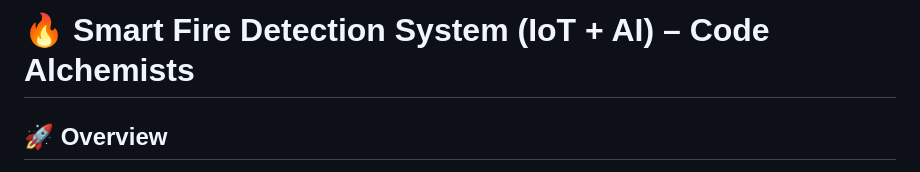
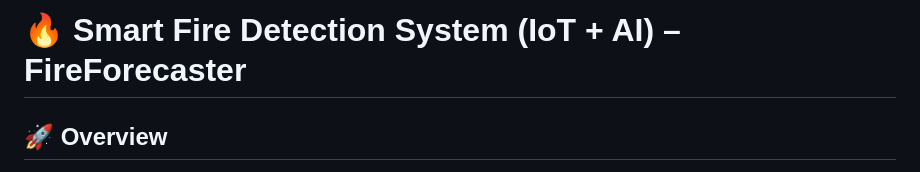
Before and after one commit to dhatrishv/FireForcaster, a Markdown page: README.md, the part around the change. GitHub-like rendering.

```diff
--- a/README.md
+++ b/README.md
@@ -1,4 +1,4 @@
-# 🔥 Smart Fire Detection System (IoT + AI) – Code Alchemists
+# 🔥 Smart Fire Detection System (IoT + AI) – FireForecaster
 
 ## 🚀 Overview
 Every year, over 12,000 lives are lost in India due to delayed fire alerts in homes. While offices use smart detection systems that alert authorities instantly, homes still rely on outdated smoke alarms that lack communication capabilities.
```
